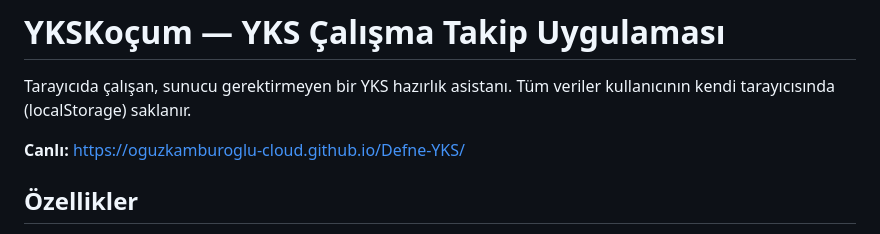
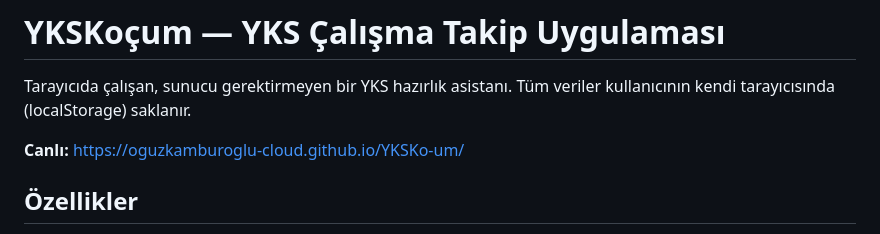
Before and after one commit to oguzkamburoglu-cloud/YKSKocum, a Markdown page: README.md, the part around the change. GitHub-like rendering.

Commit message:
README: canli adresi yeni depo adina guncelle
Depo yeniden adlandirildi, eski Pages adresi 404 veriyor
(GitHub Pages icin yonlendirme kurulmamis).

Co-Authored-By: Claude Opus 5 <noreply@anthropic.com>

```diff
--- a/README.md
+++ b/README.md
@@ -3,7 +3,7 @@
 Tarayıcıda çalışan, sunucu gerektirmeyen bir YKS hazırlık asistanı.
 Tüm veriler kullanıcının kendi tarayıcısında (localStorage) saklanır.
 
-**Canlı:** https://oguzkamburoglu-cloud.github.io/Defne-YKS/
+**Canlı:** https://oguzkamburoglu-cloud.github.io/YKSKo-um/
 
 ## Özellikler
 
```
